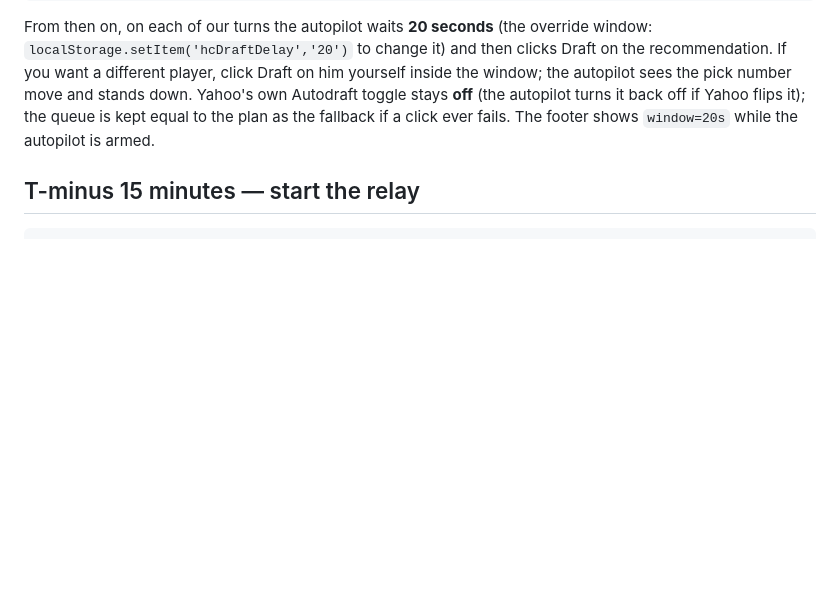
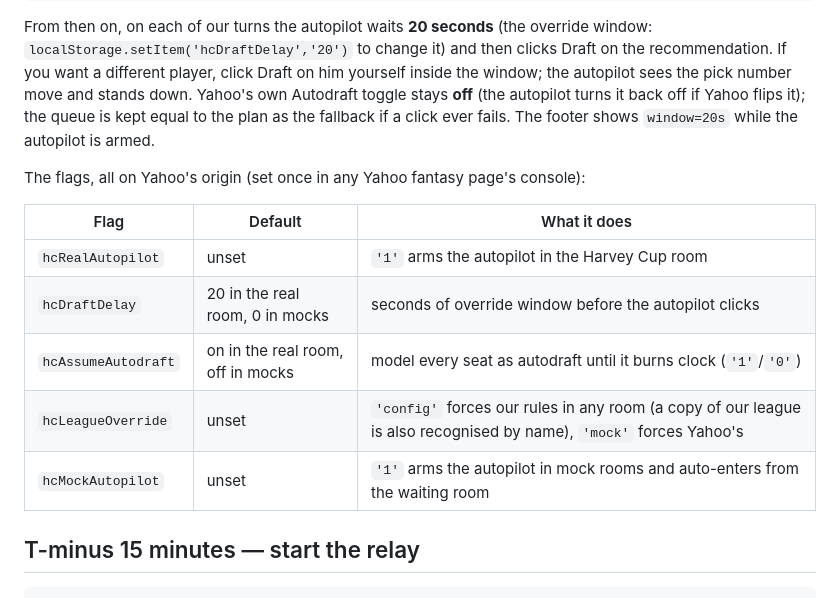
Before and after one commit to bhwilkoff/fantasy-draft-assistant, a Markdown page: docs/LIVE-DRAFT-PLAYBOOK.md, the part around the change. Rendered like a GitHub page; blank space fills up the shorter version.

Commit message:
Playbook: the flags table
Co-Authored-By: Claude Fable 5.1 <noreply@anthropic.com>
Claude-Session: https://claude.ai/code/session_01Vpbj1hpkBpAWf6kUXMGaYe

```diff
--- a/docs/LIVE-DRAFT-PLAYBOOK.md
+++ b/docs/LIVE-DRAFT-PLAYBOOK.md
@@ -76,6 +76,16 @@ the pick number move and stands down. Yahoo's own Autodraft toggle stays
 **off** (the autopilot turns it back off if Yahoo flips it); the queue is
 kept equal to the plan as the fallback if a click ever fails. The footer
 shows `window=20s` while the autopilot is armed.
+
+The flags, all on Yahoo's origin (set once in any Yahoo fantasy page's console):
+
+| Flag | Default | What it does |
+|---|---|---|
+| `hcRealAutopilot` | unset | `'1'` arms the autopilot in the Harvey Cup room |
+| `hcDraftDelay` | 20 in the real room, 0 in mocks | seconds of override window before the autopilot clicks |
+| `hcAssumeAutodraft` | on in the real room, off in mocks | model every seat as autodraft until it burns clock (`'1'`/`'0'`) |
+| `hcLeagueOverride` | unset | `'config'` forces our rules in any room (a copy of our league is also recognised by name), `'mock'` forces Yahoo's |
+| `hcMockAutopilot` | unset | `'1'` arms the autopilot in mock rooms and auto-enters from the waiting room |
 
 ## T-minus 15 minutes — start the relay
 
```
